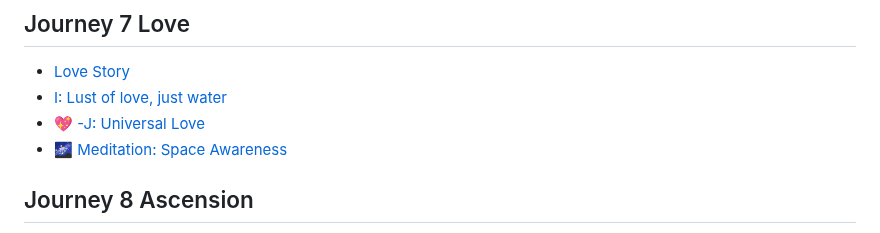
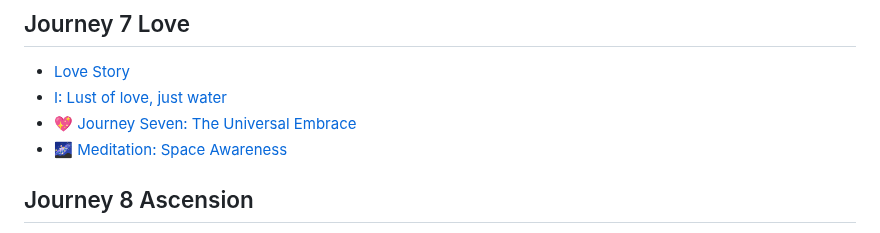
Before and after one commit to Akvils/being-with-trees, a Markdown page: SUMMARY.md, the part around the change. Drawn GitHub-style.

```diff
--- a/SUMMARY.md
+++ b/SUMMARY.md
@@ -66,7 +66,7 @@
 
 * [Love Story](journey-7-love/love-story.md)
 * [I: Lust of love, just water](journey-7-love/i-lust-of-love-just-water.md)
-* [💖 -J: Universal Love](journey-7-love/j-universal-love.md)
+* [💖 Journey Seven: The Universal Embrace](journey-7-love/journey-seven-the-universal-embrace.md)
 * [🌌 Meditation: Space Awareness](journey-7-love/meditation-space-awareness.md)
 
 ## Journey 8 Ascension
```
Also changed, not shown: journey-7-love/j-universal-love.md (deleted, +0 -11 lines), journey-7-love/journey-seven-the-universal-embrace.md (added, +211 -0 lines).
